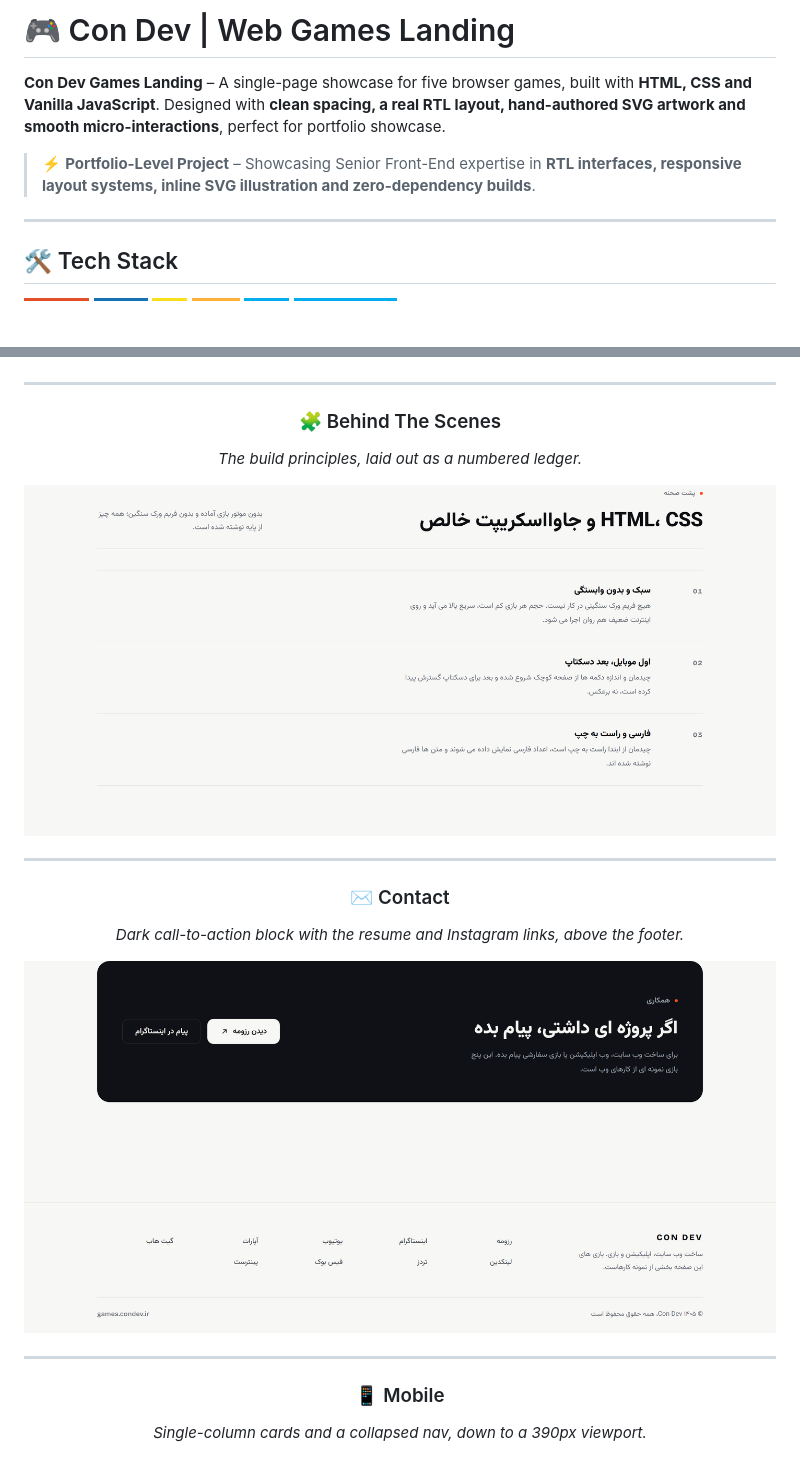
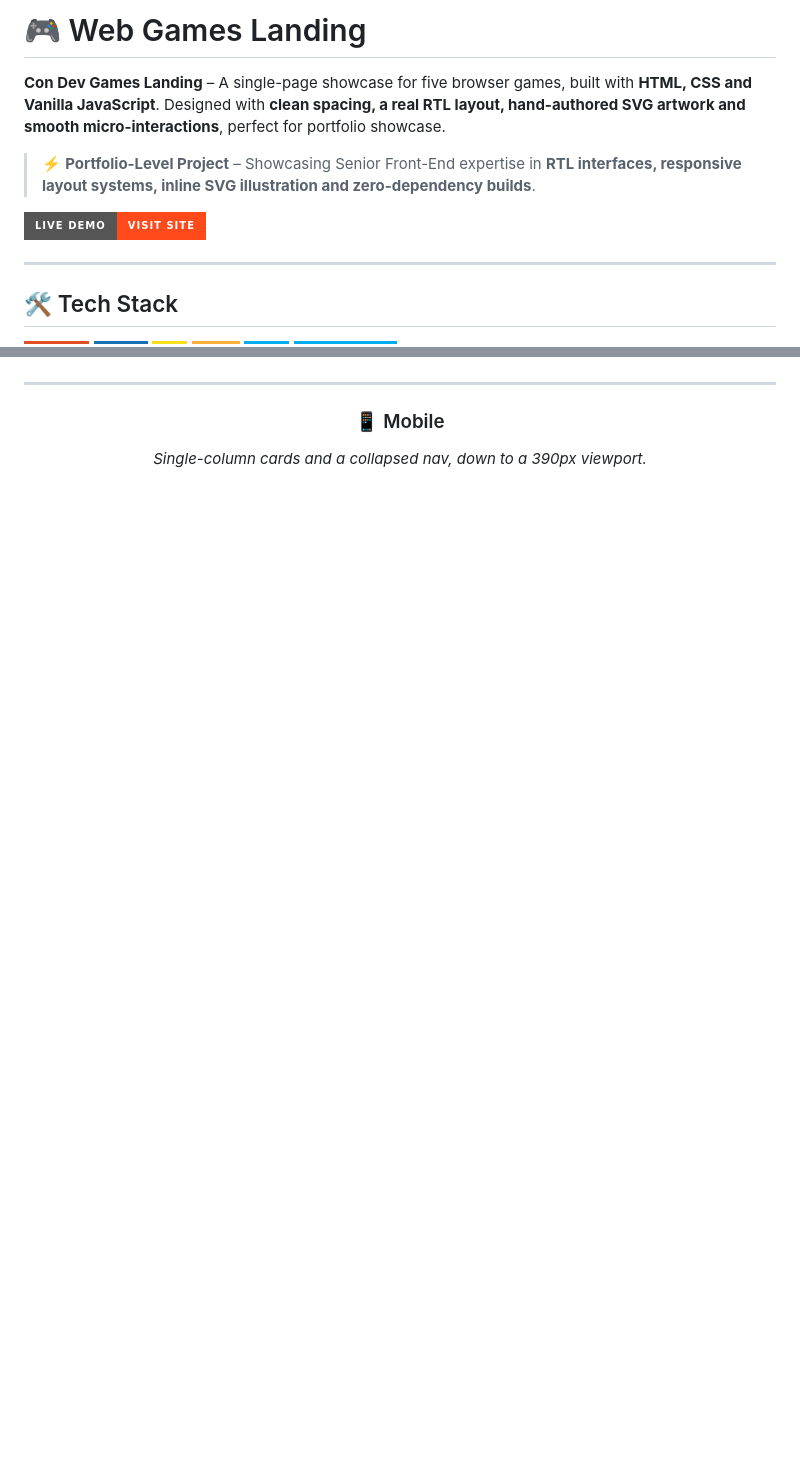
Before and after one commit to condev-dev/games-landing, a Markdown page: README.md, 2 parts joined by grey strips. Drawn GitHub-style; badges without logos; blank space fills up the shorter version.

Commit message:
Rename title, add live demo link and trim README preview

```diff
--- a/README.md
+++ b/README.md
@@ -1,9 +1,11 @@
-# 🎮 Con Dev | Web Games Landing
+# 🎮 Web Games Landing
 
 **Con Dev Games Landing** – A single-page showcase for five browser games, built with **HTML, CSS and Vanilla JavaScript**.
 Designed with **clean spacing, a real RTL layout, hand-authored SVG artwork and smooth micro-interactions**, perfect for portfolio showcase.
 
 > ⚡ **Portfolio-Level Project** – Showcasing Senior Front-End expertise in **RTL interfaces, responsive layout systems, inline SVG illustration and zero-dependency builds**.
+
+[![Live Demo](https://img.shields.io/badge/Live_Demo-Visit_Site-FF4A1C?style=for-the-badge&logo=vercel&logoColor=white)](https://games-landing-eta.vercel.app/)
 
 ---
 
@@ -53,22 +55,6 @@ Designed with **clean spacing, a real RTL layout, hand-authored SVG artwork and
 
 ---
 
-### 🧩 Behind The Scenes
-
-*The build principles, laid out as a numbered ledger.*
-
-![Behind The Scenes](https://raw.githubusercontent.com/condev-dev/games-landing/main/assets/img/Craft-Demo.png)
-
----
-
-### ✉️ Contact
-
-*Dark call-to-action block with the resume and Instagram links, above the footer.*
-
-![Contact](https://raw.githubusercontent.com/condev-dev/games-landing/main/assets/img/Contact-Demo.png)
-
----
-
 ### 📱 Mobile
 
 *Single-column cards and a collapsed nav, down to a 390px viewport.*
```
Also changed, not shown: other parts of README.md (+6 -0 lines).
